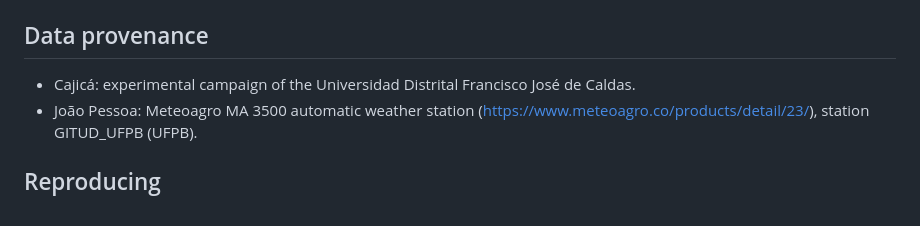
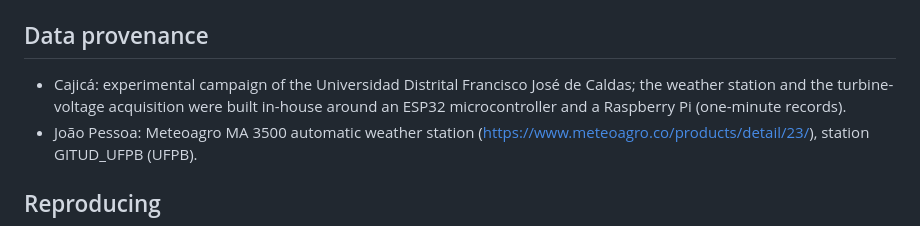
Before and after one commit to anclopezg/hawt-cross-site-extra-trees, a Markdown page: README.md, the part around the change. GitHub-like rendering.

Commit message:
README: describe the in-house Cajica station

```diff
--- a/README.md
+++ b/README.md
@@ -28,7 +28,7 @@ An Extra Trees regressor is trained on one-minute meteorological data and RMS vo
 
 ## Data provenance
 
-* Cajicá: experimental campaign of the Universidad Distrital Francisco José de Caldas.
+* Cajicá: experimental campaign of the Universidad Distrital Francisco José de Caldas; the weather station and the turbine-voltage acquisition were built in-house around an ESP32 microcontroller and a Raspberry Pi (one-minute records).
 * João Pessoa: Meteoagro MA 3500 automatic weather station (https://www.meteoagro.co/products/detail/23/), station GITUD_UFPB (UFPB).
 
 ## Reproducing
```
